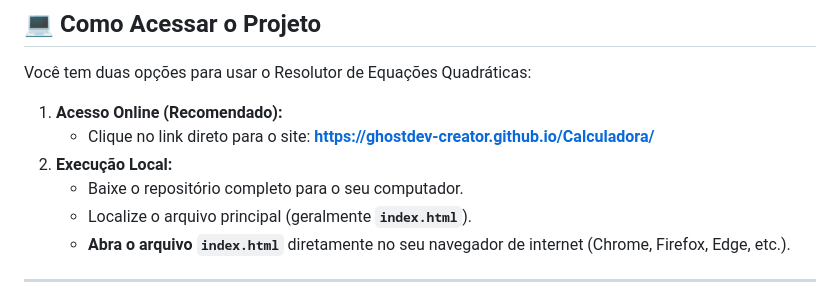
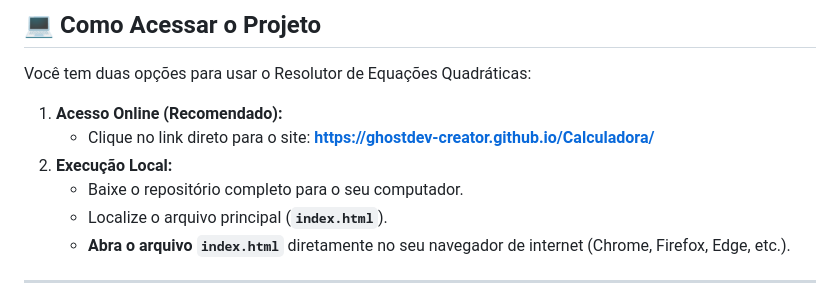
Before and after one commit to GhostDev-Creator/Calculadora, a Markdown page: README.md, the part around the change. GitHub-like rendering.

```diff
--- a/README.md
+++ b/README.md
@@ -70,7 +70,7 @@ Você tem duas opções para usar o Resolutor de Equações Quadráticas:
     * Clique no link direto para o site: **https://ghostdev-creator.github.io/Calculadora/**
 2.  **Execução Local:**
     * Baixe o repositório completo para o seu computador.
-    * Localize o arquivo principal (geralmente **`index.html`**).
+    * Localize o arquivo principal (**`index.html`**).
     * **Abra o arquivo `index.html`** diretamente no seu navegador de internet (Chrome, Firefox, Edge, etc.).
 
 ---
```
